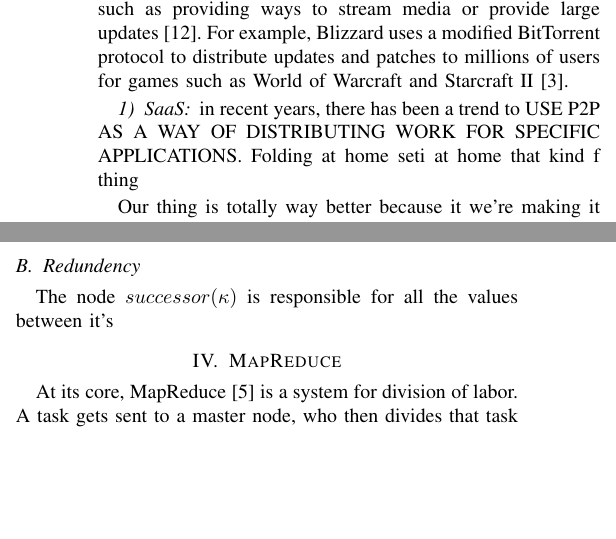
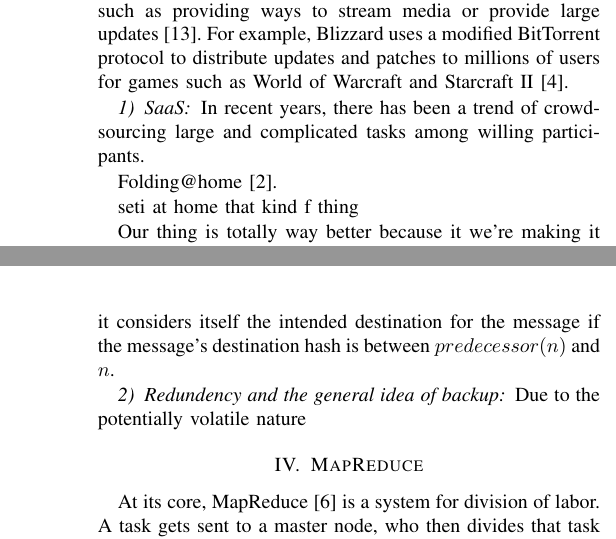
Before and after one commit to BrendanBenshoof/CHRONUS, a LaTeX paper (CHRONUS/WHITEPAPER/CHRONUS.tex): two parts of the columns of pages 1 and 2 of 4 before the commit and two parts of the columns of pages 1 and 3 of 4 after it, joined at a grey line, cut so that both start at the same text, the shorter picture padded with empty space. Compiled offline with pdfLaTeX.

Commit message:
Actually making progress

```diff
--- a/CHRONUS/WHITEPAPER/CHRONUS.tex
+++ b/CHRONUS/WHITEPAPER/CHRONUS.tex
@@ -72,7 +72,13 @@ P2P networks have resulted in an unprecedented amount of data being purveyed thr
 
 
 \subsubsection{SaaS}
-in recent years, there has been a trend to USE P2P AS A WAY OF DISTRIBUTING WORK FOR SPECIFIC APPLICATIONS.  Folding at home seti at home that kind f thing
+In recent years, there has been a trend of crowdsourcing large and complicated tasks among willing participants.
+
+Folding@home \cite{folding}.
+
+seti at home that kind f thing
+
+
 
 Our thing is totally way better because it we're making it generic, knatch.  Why is generic better?  becuase it makes it easier for developers.
 
@@ -142,8 +149,18 @@ When Bob sees that notification, he can see Alice is closer than whoever his pre
 
 
 
-\subsection{Redundency}
-The node $successor(\kappa)$ is responsible for all the values between it's
+\subsubsection{Responsibility}
+One of the major design choices for Chord implementation is not figuring which node is responsible for a given key, but figuring out who decides which node is responsible for a given key.
+
+
+In our implemetation, a node $n$ is responsible for the keys ($predecessor(n)$, $n$].  In other words, when $n$ gets a message, it considers itself the intended destination for the message if the message's destination hash is between $predecessor(n)$ and $n$.
+
+\subsubsection{Redundency and the general idea of backup}
+Due to the potentially volatile nature
+
+
+
+
 \section{MapReduce}
 At its core, MapReduce \cite{mapreduce} is a system for division of labor.  A task gets sent to a master node, who then divides that task among slave nodes, which may further divide the task.  This task has two distinct parts: Map and Reduce.  Map performs some operation on a set of data and then preduces a result for each map operation.  This intermediate data is then reduced by orther slave nodes then returned to the user.
 
```
Also changed, not shown: CHRONUS/WHITEPAPER/CHRONUS.bib (+11 -0 lines), CHRONUS/WHITEPAPER/CHRONUS.tex (3 more changed lines).
